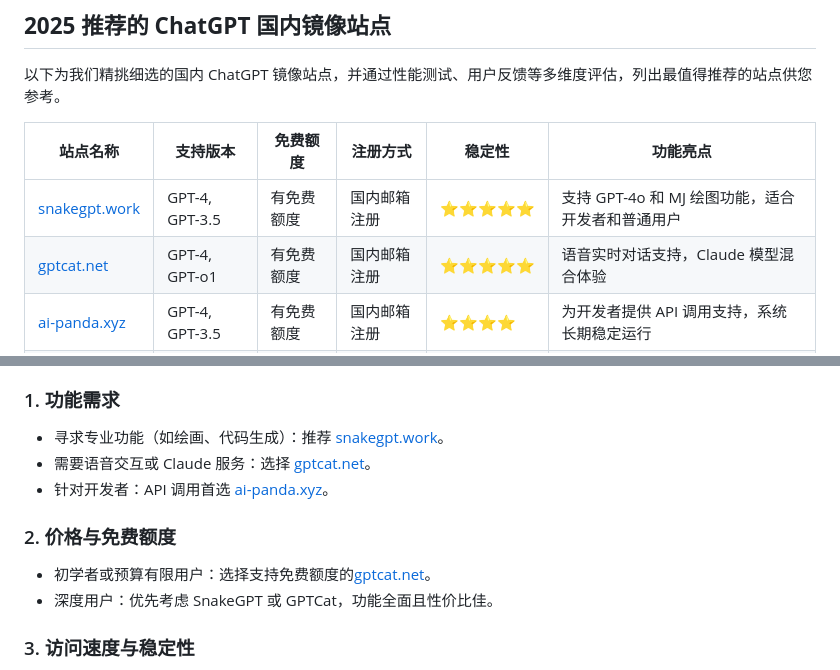
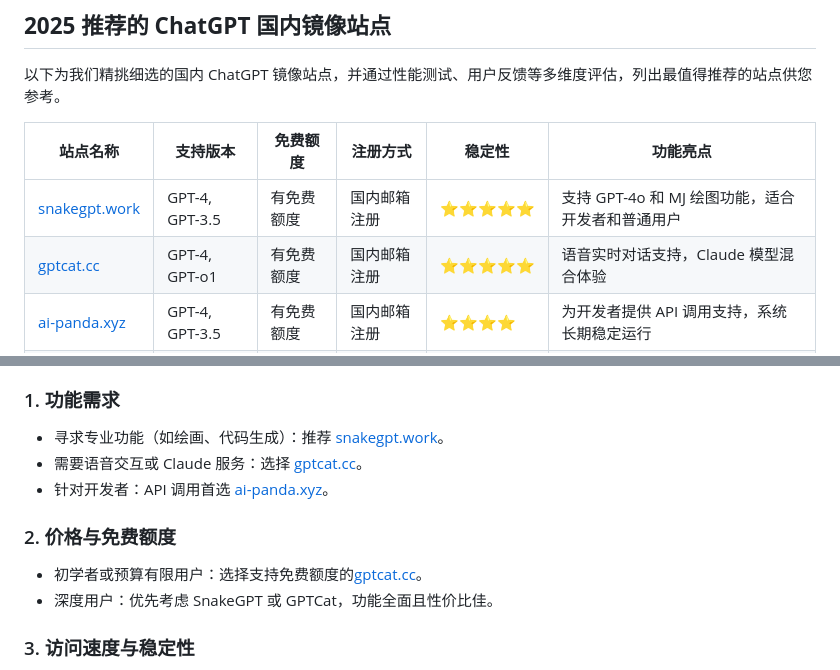
Before and after one commit to chatgpt-gpt4/ChatGPT-mirrors, a Markdown page: README.md, 2 parts joined by grey strips. GitHub-like rendering.

Commit message:
Update date to 2025/04/04 and replace domain URL

```diff
--- a/README.md
+++ b/README.md
@@ -43,7 +43,7 @@
 | **站点名称**        | **支持版本**                | **免费额度**    | **注册方式**   | **稳定性**      | **功能亮点**                                |
 |---------------------|---------------------------|----------------|----------------|-----------------|--------------------------------------------|
 | [snakegpt.work](https://snakegpt.work)   | GPT-4, GPT-3.5      | 有免费额度       | 国内邮箱注册    | ⭐⭐⭐⭐⭐      | 支持 GPT-4o 和 MJ 绘图功能，适合开发者和普通用户 |
-| [gptcat.net](https://gptcat.net)         | GPT-4, GPT-o1       | 有免费额度     | 国内邮箱注册 | ⭐⭐⭐⭐⭐      | 语音实时对话支持，Claude 模型混合体验          |
+| [gptcat.cc](https://gptcat.cc)         | GPT-4, GPT-o1       | 有免费额度     | 国内邮箱注册 | ⭐⭐⭐⭐⭐      | 语音实时对话支持，Claude 模型混合体验          |
 | [ai-panda.xyz](https://ai-panda.xyz/login?invite_code=34137c47)     | GPT-4, GPT-3.5      | 有免费额度     | 国内邮箱注册      | ⭐⭐⭐⭐       | 为开发者提供 API 调用支持，系统长期稳定运行      |
 | [gptdog.online](https://gptdog.online)   | GPT-3.5             | 有免费额度     | 国内邮箱注册    | ⭐⭐⭐        | 功能覆盖基础聊天需求，适合新手入门              |
 
@@ -71,11 +71,11 @@
 
 ### 1. **功能需求**
    - 寻求专业功能（如绘画、代码生成）：推荐 [snakegpt.work](https://snakegpt.work)。
-   - 需要语音交互或 Claude 服务：选择 [gptcat.net](https://gptcat.net)。
+   - 需要语音交互或 Claude 服务：选择 [gptcat.cc](https://gptcat.cc)。
    - 针对开发者：API 调用首选 [ai-panda.xyz](https://ai-panda.xyz/login?invite_code=34137c47)。
 
 ### 2. **价格与免费额度**
-   - 初学者或预算有限用户：选择支持免费额度的[gptcat.net](https://gptcat.net)。
+   - 初学者或预算有限用户：选择支持免费额度的[gptcat.cc](https://gptcat.cc)。
    - 深度用户：优先考虑 SnakeGPT 或 GPTCat，功能全面且性价比佳。
 
 ### 3. **访问速度与稳定性**
```
Also changed, not shown: other parts of README.md (+1 -1 lines).
